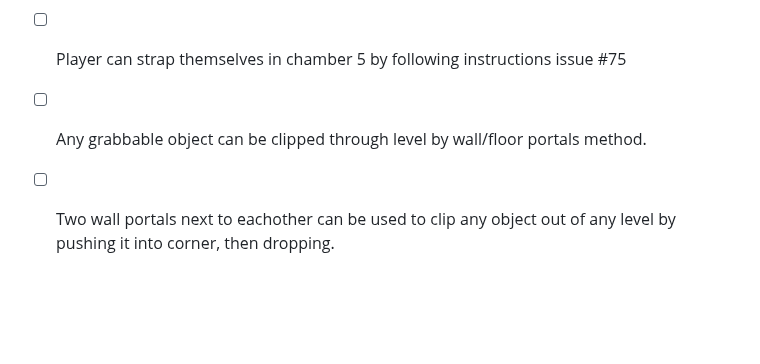
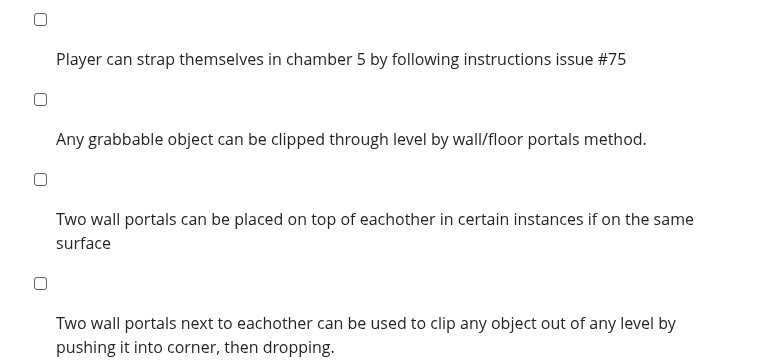
Before and after one commit to mwpenny/portal64-still-alive, a Markdown page: README.md, the part around the change. Rendered like a GitHub page; blank space fills up the shorter version.

Commit message:
Added Readme addition for portal overlapping issue.

```diff
--- a/README.md
+++ b/README.md
@@ -130,6 +130,7 @@ Where `/home/james/Blender/blender-2.93.1-linux-x64` is the folder where Blender
 - [ ] player can clip through back of elevator by jumping and strafeing at the back corners while inside.
 - [ ] Player can strap themselves in chamber 5 by following instructions issue #75
 - [ ] Any grabbable object can be clipped through level by wall/floor portals method.
+- [ ] Two wall portals can be placed on top of eachother in certain instances if on the same surface
 - [ ] Two wall portals next to eachother can be used to clip any object out of any level by pushing it into corner, then dropping.
 - [ ] Glass can be walked through from one side on multiple levels (0,1,4,...)
 - [ ] Passing into a ceiling portal can sometimes mess with the player rotation
```
